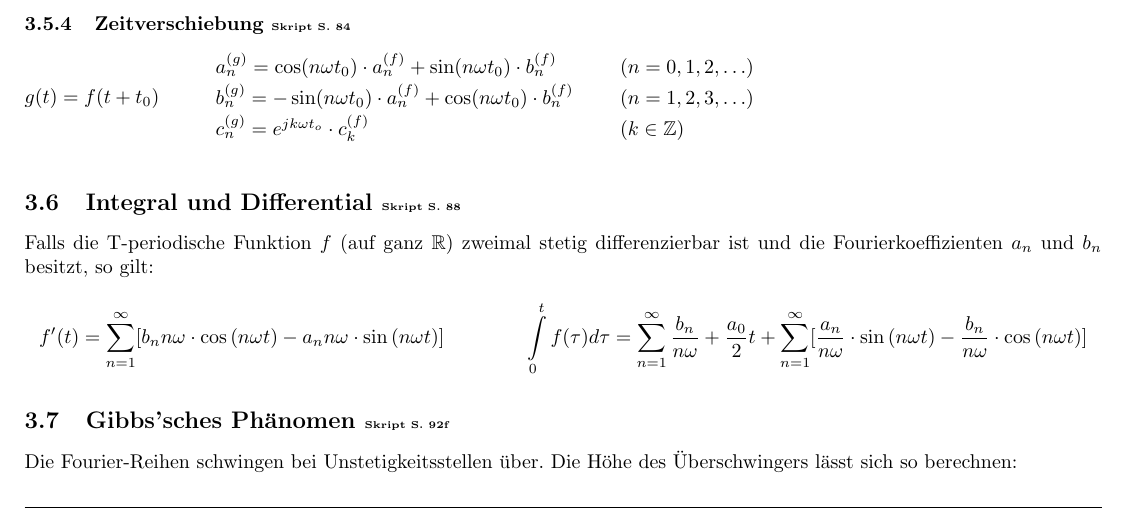
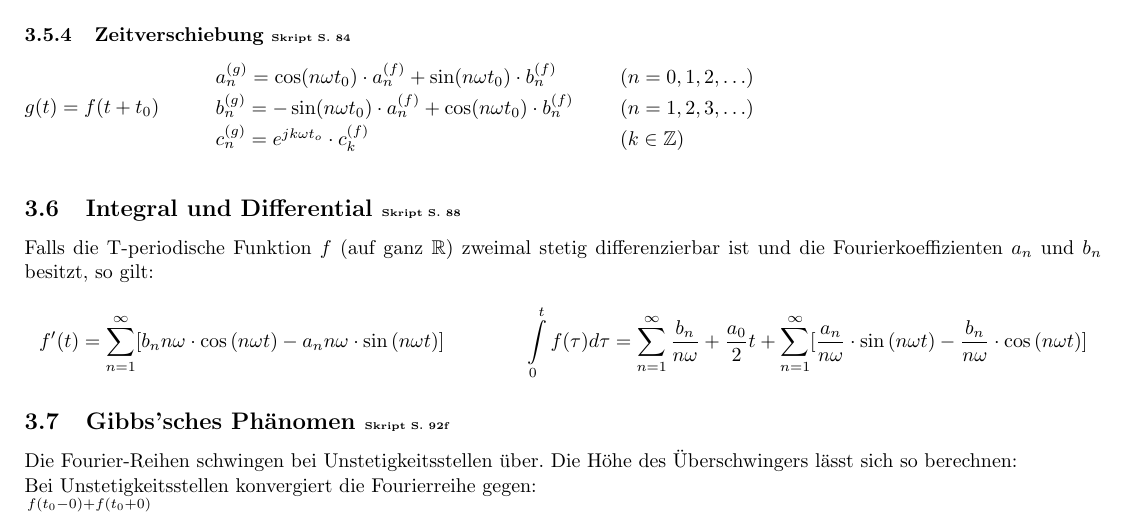
Before and after one commit to HSR-Stud/KomFour, a LaTeX document (KomFour.tex, which reads sections/fourierreihen.tex): part of page 5 of 10, cut so that both start at the same text. Compiled offline with pdfLaTeX.

Commit message:
Gibbsches Phänomen update

```diff
--- a/sections/fourierreihen.tex
+++ b/sections/fourierreihen.tex
@@ -116,6 +116,9 @@ $$\frac{1}{\pi}\int\limits_0^\pi \frac{\sin t}{t}\, \mathrm dt - \frac{1}{2} =
   \end{minipage}
 \end{figure}
 
+Bei Unstetigkeitsstellen konvergiert die Fourierreihe gegen:\\
+$\frac{f(t_0-0)+f(t_0+0)}{2}$
+
 \skriptsubsection{Frequenz-, Amplituden- und Phasengang}{72}
 $ \text{Frequenzgang eines Systems: } H(\omega) = A(\omega) \cdot e^{j \Phi(\omega)} \qquad
 \text{ Amplitudengang: } A(\omega) = |H(\omega)| \qquad \text{ Phasengang } \Phi(\omega) = arg[H(\omega)] $ \\ \\
```
